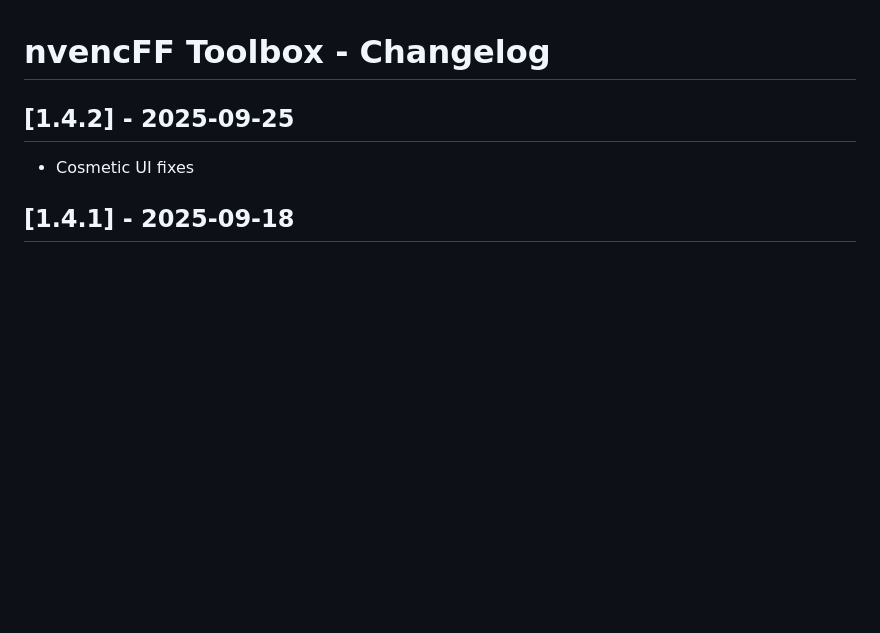
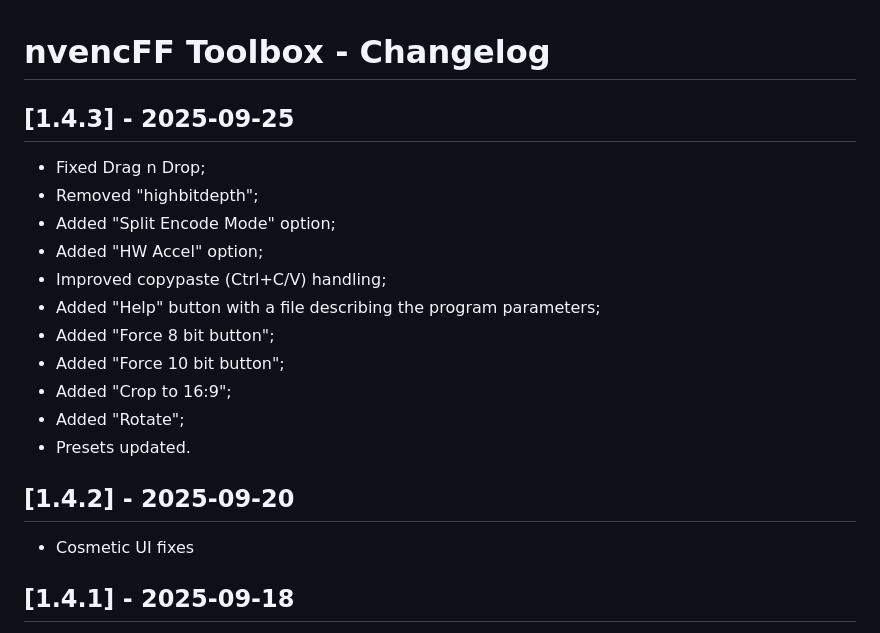
Before and after one commit to hadoooooouken/nvencFFX, a Markdown page: CHANGELOG.md, the part around the change. Drawn GitHub-style; blank space fills up the shorter version.

```diff
--- a/CHANGELOG.md
+++ b/CHANGELOG.md
@@ -1,6 +1,19 @@
 # nvencFF Toolbox - Changelog
 
-## [1.4.2] - 2025-09-25
+## [1.4.3] - 2025-09-25
+- Fixed Drag n Drop;
+- Removed "highbitdepth";
+- Added "Split Encode Mode" option;
+- Added "HW Accel" option;
+- Improved copypaste (Ctrl+C/V) handling;
+- Added "Help" button with a file describing the program parameters;
+- Added "Force 8 bit button";
+- Added "Force 10 bit button";
+- Added "Crop to 16:9";
+- Added "Rotate";
+- Presets updated.
+
+## [1.4.2] - 2025-09-20
 - Cosmetic UI fixes
 
 ## [1.4.1] - 2025-09-18
```
Also changed, not shown: README.md (+3 -2 lines), screenshots/nff-mainwindow_settings.png, screenshots/nff-mainwindow_start.png, 3 other files.
